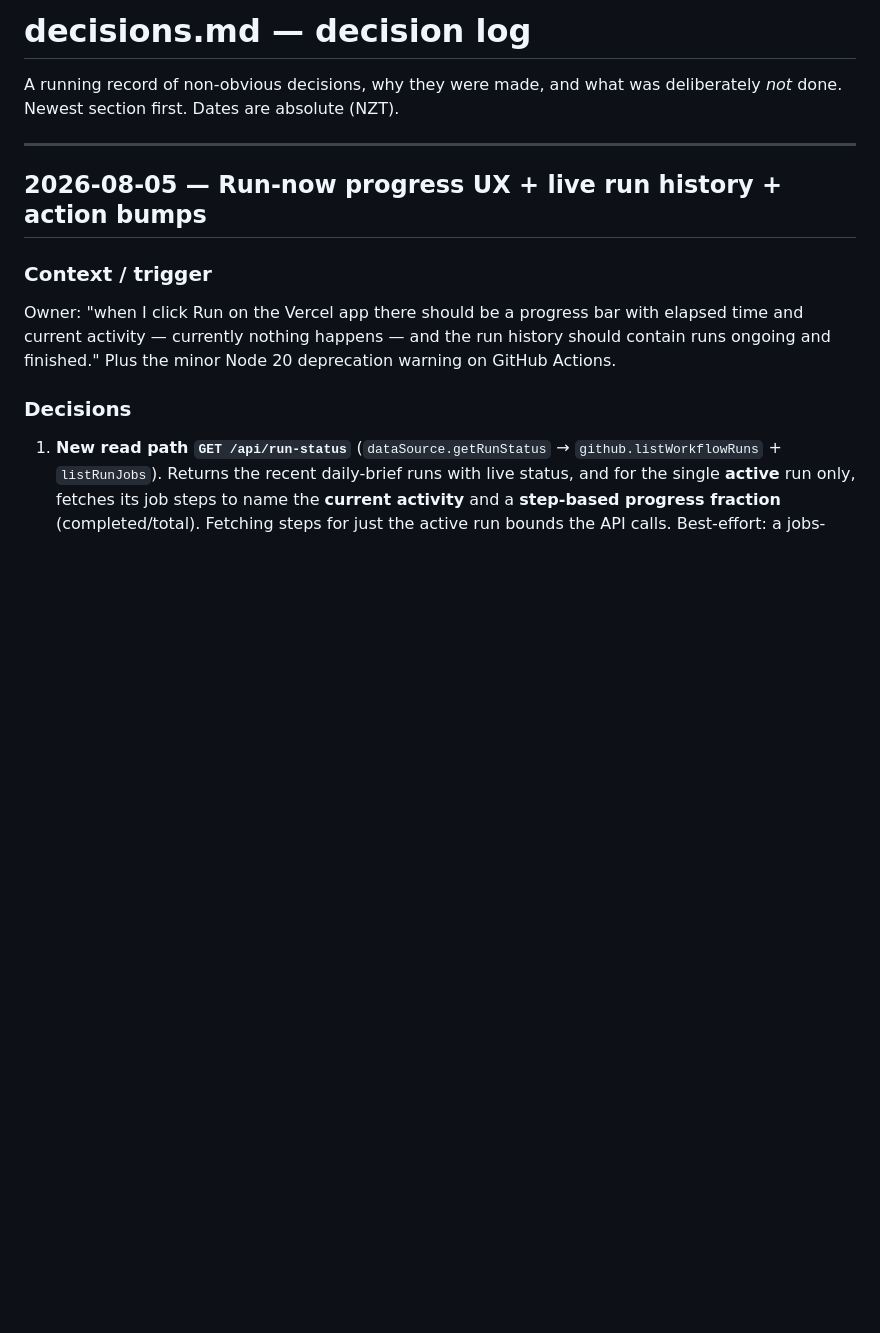
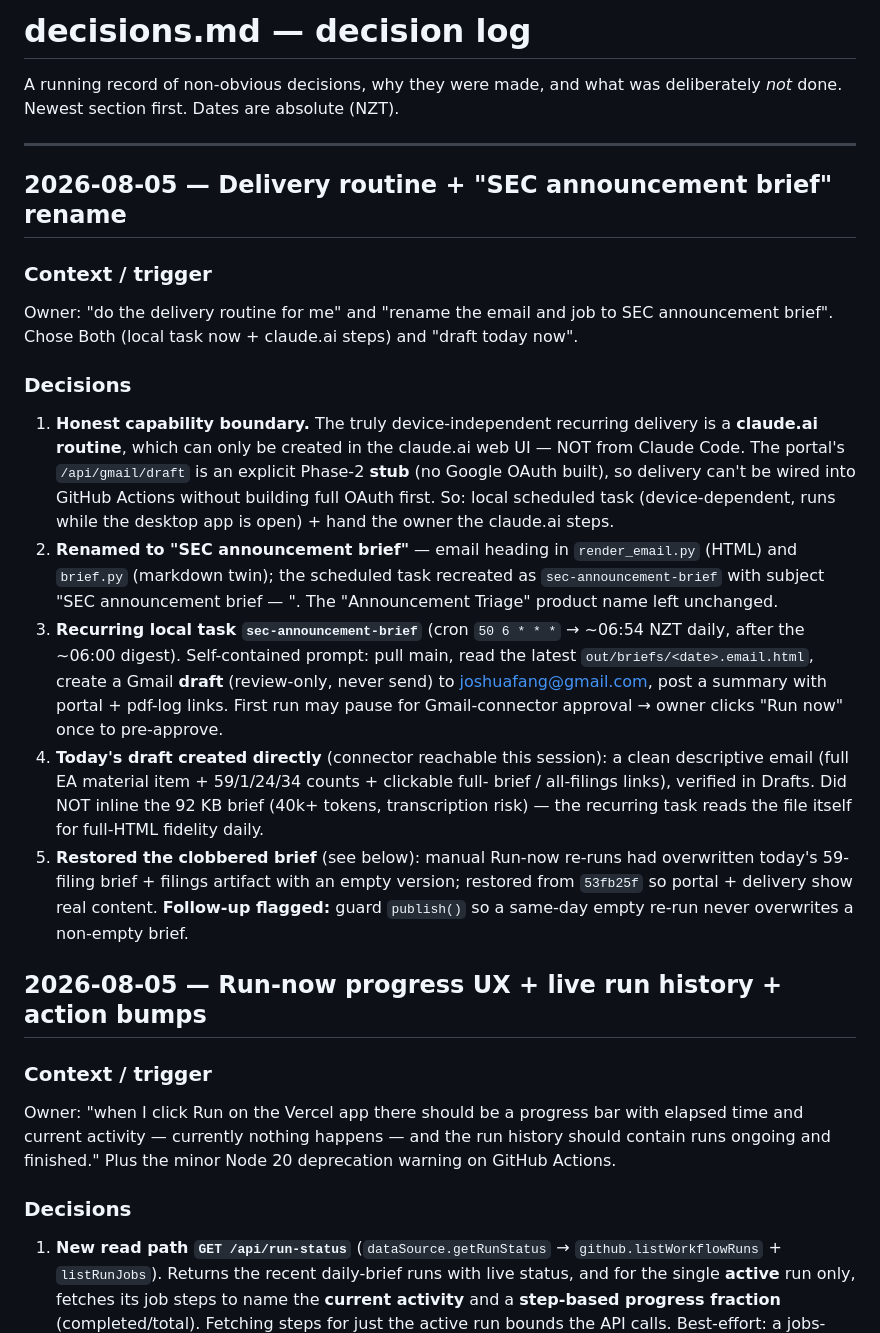
Before and after one commit to JoshuAI-888/announcement-triage-agent, a Markdown page: decisions.md, the part around the change. Rendered like a GitHub page; blank space fills up the shorter version.

Commit message:
docs: log delivery routine setup + SEC rename
Co-Authored-By: Claude Opus 4.8 <noreply@anthropic.com>

```diff
--- a/decisions.md
+++ b/decisions.md
@@ -4,6 +4,41 @@ A running record of non-obvious decisions, why they were made, and what was
 deliberately *not* done. Newest section first. Dates are absolute (NZT).
 
 ---
+
+## 2026-08-05 — Delivery routine + "SEC announcement brief" rename
+
+### Context / trigger
+Owner: "do the delivery routine for me" and "rename the email and job to SEC
+announcement brief". Chose Both (local task now + claude.ai steps) and "draft
+today now".
+
+### Decisions
+1. **Honest capability boundary.** The truly device-independent recurring delivery
+   is a **claude.ai routine**, which can only be created in the claude.ai web UI —
+   NOT from Claude Code. The portal's `/api/gmail/draft` is an explicit Phase-2
+   **stub** (no Google OAuth built), so delivery can't be wired into GitHub Actions
+   without building full OAuth first. So: local scheduled task (device-dependent,
+   runs while the desktop app is open) + hand the owner the claude.ai steps.
+2. **Renamed to "SEC announcement brief"** — email heading in `render_email.py`
+   (HTML) and `brief.py` (markdown twin); the scheduled task recreated as
+   `sec-announcement-brief` with subject "SEC announcement brief — <date>". The
+   "Announcement Triage" product name left unchanged.
+3. **Recurring local task `sec-announcement-brief`** (cron `50 6 * * *` → ~06:54
+   NZT daily, after the ~06:00 digest). Self-contained prompt: pull main, read the
+   latest `out/briefs/<date>.email.html`, create a Gmail **draft** (review-only,
+   never send) to joshuafang@gmail.com, post a summary with portal + pdf-log links.
+   First run may pause for Gmail-connector approval → owner clicks "Run now" once to
+   pre-approve.
+4. **Today's draft created directly** (connector reachable this session): a clean
+   descriptive email (full EA material item + 59/1/24/34 counts + clickable full-
+   brief / all-filings links), verified in Drafts. Did NOT inline the 92 KB brief
+   (40k+ tokens, transcription risk) — the recurring task reads the file itself for
+   full-HTML fidelity daily.
+5. **Restored the clobbered brief** (see below): manual Run-now re-runs had
+   overwritten today's 59-filing brief + filings artifact with an empty version;
+   restored from `53fb25f` so portal + delivery show real content. **Follow-up
+   flagged:** guard `publish()` so a same-day empty re-run never overwrites a
+   non-empty brief.
 
 ## 2026-08-05 — Run-now progress UX + live run history + action bumps
 
```
